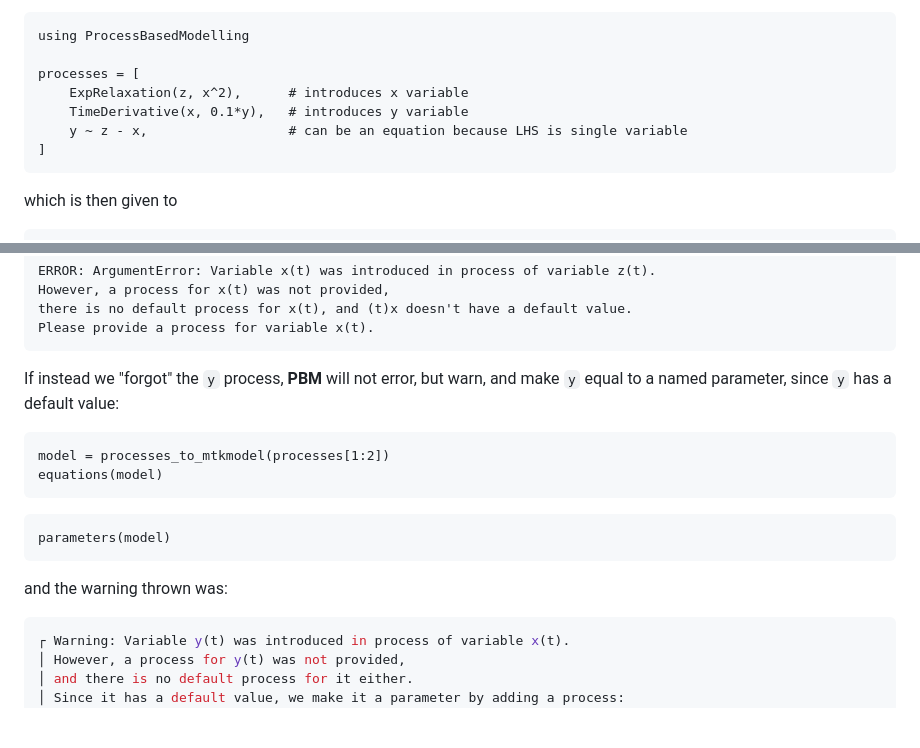
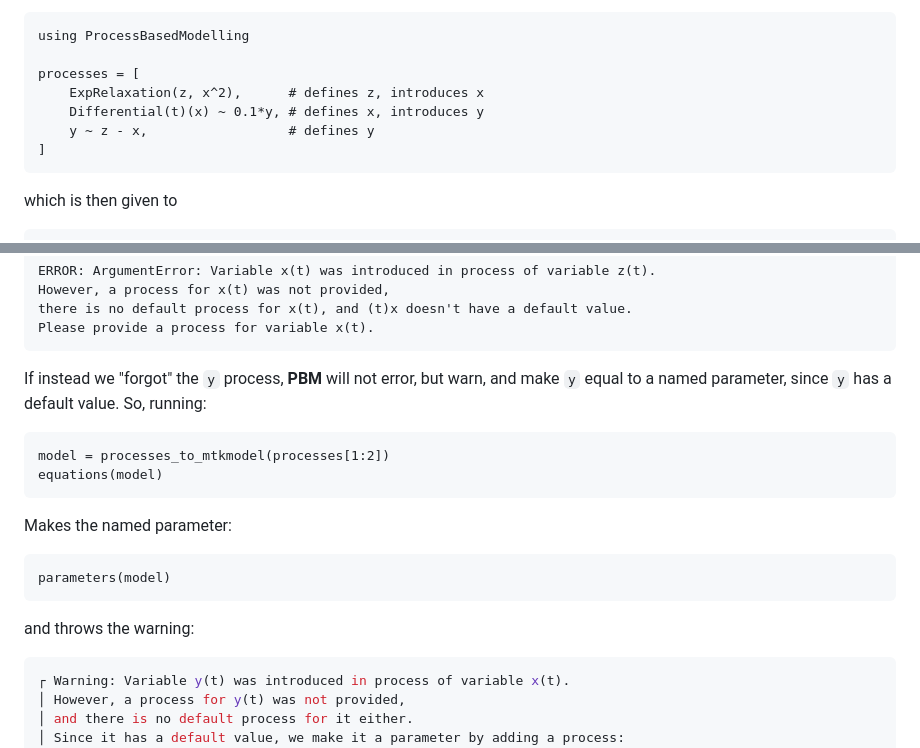
Before and after one commit to JuliaDynamics/ProcessBasedModelling.jl, a Markdown page: docs/src/index.md, 2 parts joined by grey strips. Rendered like a GitHub page; blank space fills up the shorter version.

Commit message:
show that differential can be used in the docs

````diff
--- a/docs/src/index.md
+++ b/docs/src/index.md
@@ -89,9 +89,9 @@ Here is what the user defines to make the same system of equations via **PBM**:
 using ProcessBasedModelling
 
 processes = [
-    ExpRelaxation(z, x^2),      # introduces x variable
-    TimeDerivative(x, 0.1*y),   # introduces y variable
-    y ~ z - x,                  # can be an equation because LHS is single variable
+    ExpRelaxation(z, x^2),      # defines z, introduces x
+    Differential(t)(x) ~ 0.1*y, # defines x, introduces y
+    y ~ z - x,                  # defines y
 ]
 ```
 
@@ -117,17 +117,20 @@ there is no default process for x(t), and (t)x doesn't have a default value.
 Please provide a process for variable x(t).
 ```
 
-If instead we "forgot" the ``y`` process, **PBM** will not error, but warn, and make ``y`` equal to a named parameter, since ``y`` has a default value:
+If instead we "forgot" the ``y`` process, **PBM** will not error, but warn, and make ``y`` equal to a named parameter, since ``y`` has a default value.
+So, running:
 ```@example MAIN
 model = processes_to_mtkmodel(processes[1:2])
 equations(model)
 ```
 
+Makes the named parameter:
+
 ```@example MAIN
 parameters(model)
 ```
 
-and the warning thrown was:
+and throws the warning:
 ```julia
 ┌ Warning: Variable y(t) was introduced in process of variable x(t).
 │ However, a process for y(t) was not provided,
````
